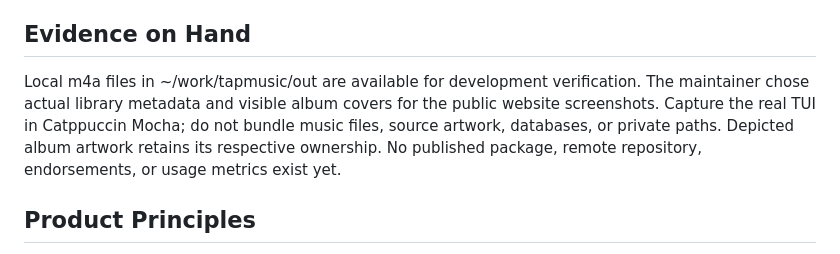
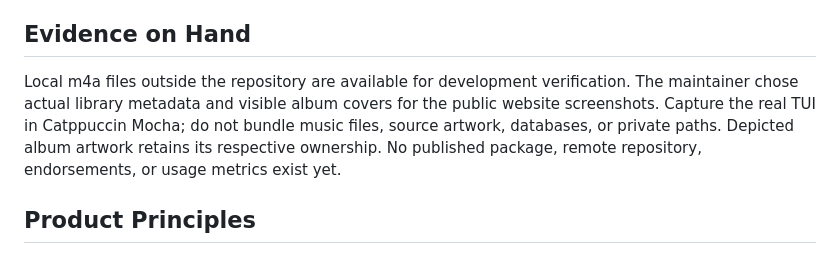
Before and after one commit to pastel-sketchbook/vtamp, a Markdown page: PRODUCT.md, the part around the change. Drawn GitHub-style.

```diff
--- a/PRODUCT.md
+++ b/PRODUCT.md
@@ -61,7 +61,7 @@ Classic Winamp inspires the compact controls and legible type. The TUI offers ni
 
 ## Evidence on Hand
 
-Local m4a files in ~/work/tapmusic/out are available for development verification. The maintainer chose actual library metadata and visible album covers for the public website screenshots. Capture the real TUI in Catppuccin Mocha; do not bundle music files, source artwork, databases, or private paths. Depicted album artwork retains its respective ownership. No published package, remote repository, endorsements, or usage metrics exist yet.
+Local m4a files outside the repository are available for development verification. The maintainer chose actual library metadata and visible album covers for the public website screenshots. Capture the real TUI in Catppuccin Mocha; do not bundle music files, source artwork, databases, or private paths. Depicted album artwork retains its respective ownership. No published package, remote repository, endorsements, or usage metrics exist yet.
 
 ## Product Principles
 
```
Also changed, not shown: AGENTS.md (+13 -12 lines).
